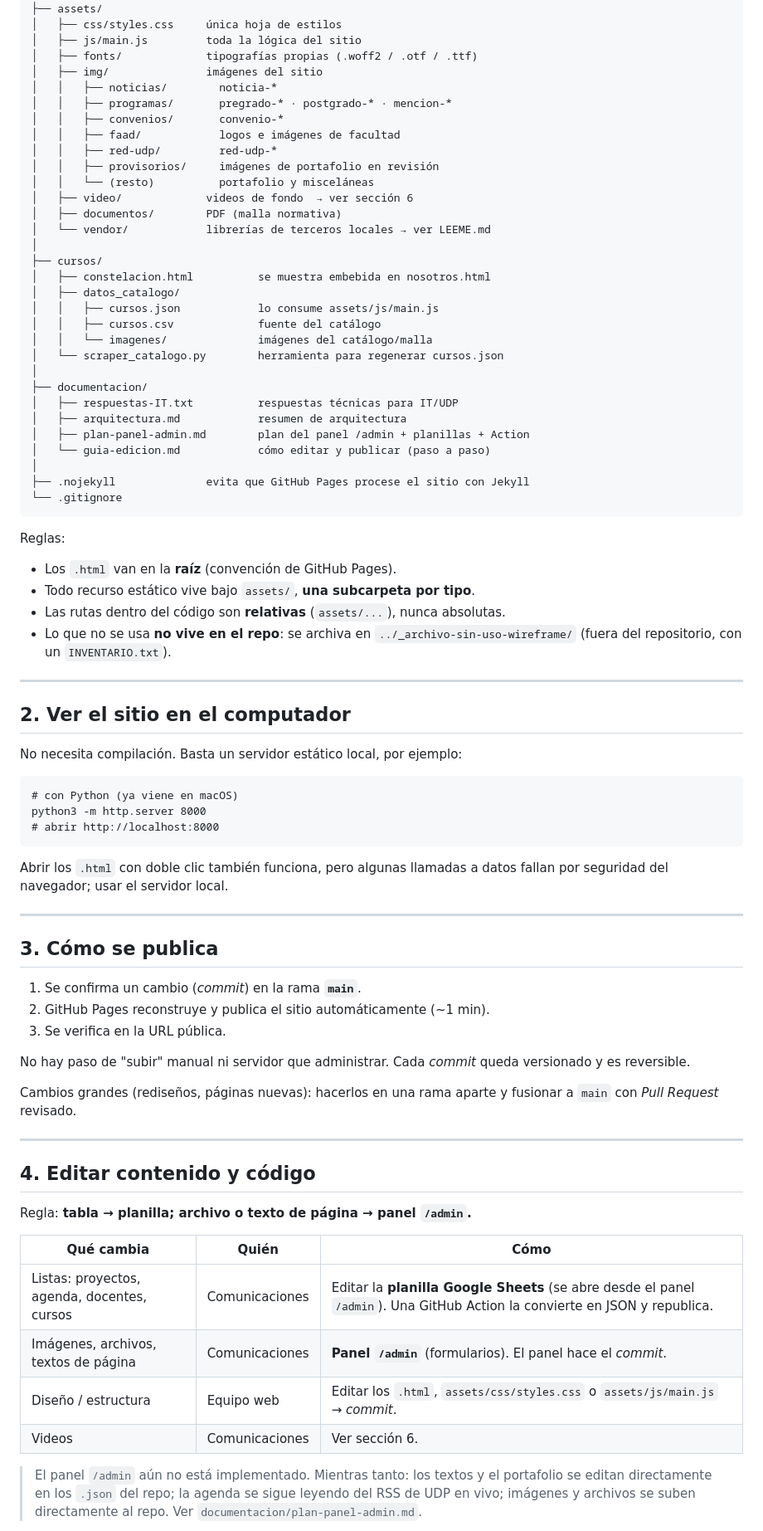
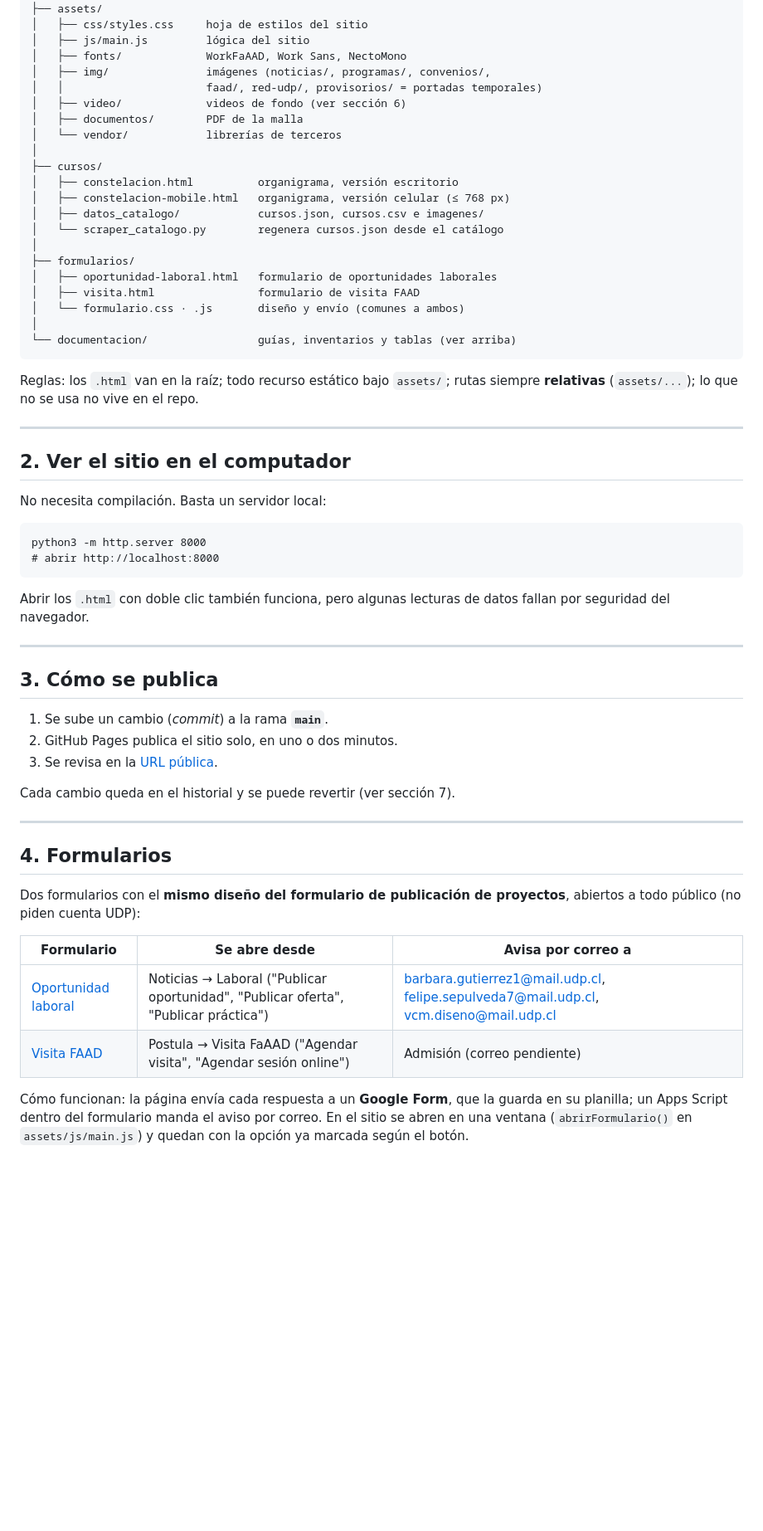
Before and after one commit to emiguerra/diseno-web-udp, a Markdown page: README.md, the part around one of its changes. Shown at 83% size. Rendered like a GitHub page; blank space fills up the shorter version.

````diff
--- a/README.md
+++ b/README.md
@@ -41,92 +70,69 @@ de la Escuela de Diseño de la Universidad Diego Portales.
 │
 ├── assets/
-│   ├── css/styles.css     única hoja de estilos
-│   ├── js/main.js         toda la lógica del sitio
-│   ├── fonts/             tipografías propias (.woff2 / .otf / .ttf)
-│   ├── img/               imágenes del sitio
-│   │   ├── noticias/        noticia-*
-│   │   ├── programas/       pregrado-* · postgrado-* · mencion-*
-│   │   ├── convenios/       convenio-*
-│   │   ├── faad/            logos e imágenes de facultad
-│   │   ├── red-udp/         red-udp-*
-│   │   ├── provisorios/     imágenes de portafolio en revisión
-│   │   └── (resto)          portafolio y misceláneas
-│   ├── video/             videos de fondo  → ver sección 6
-│   ├── documentos/        PDF (malla normativa)
-│   └── vendor/            librerías de terceros locales → ver LEEME.md
+│   ├── css/styles.css     hoja de estilos del sitio
+│   ├── js/main.js         lógica del sitio
+│   ├── fonts/             WorkFaAAD, Work Sans, NectoMono
+│   ├── img/               imágenes (noticias/, programas/, convenios/,
+│   │                      faad/, red-udp/, provisorios/ = portadas temporales)
+│   ├── video/             videos de fondo (ver sección 6)
+│   ├── documentos/        PDF de la malla
+│   └── vendor/            librerías de terceros
 │
 ├── cursos/
-│   ├── constelacion.html          se muestra embebida en nosotros.html
-│   ├── datos_catalogo/
-│   │   ├── cursos.json            lo consume assets/js/main.js
-│   │   ├── cursos.csv             fuente del catálogo
-│   │   └── imagenes/              imágenes del catálogo/malla
-│   └── scraper_catalogo.py        herramienta para regenerar cursos.json
+│   ├── constelacion.html          organigrama, versión escritorio
+│   ├── constelacion-mobile.html   organigrama, versión celular (≤ 768 px)
+│   ├── datos_catalogo/            cursos.json, cursos.csv e imagenes/
+│   └── scraper_catalogo.py        regenera cursos.json desde el catálogo
 │
-├── documentacion/
-│   ├── respuestas-IT.txt          respuestas técnicas para IT/UDP
-│   ├── arquitectura.md            resumen de arquitectura
-│   ├── plan-panel-admin.md        plan del panel /admin + planillas + Action
-│   └── guia-edicion.md            cómo editar y publicar (paso a paso)
+├── formularios/
+│   ├── oportunidad-laboral.html   formulario de oportunidades laborales
+│   ├── visita.html                formulario de visita FAAD
+│   └── formulario.css · .js       diseño y envío (comunes a ambos)
 │
-├── .nojekyll              evita que GitHub Pages procese el sitio con Jekyll
-└── .gitignore
+└── documentacion/                 guías, inventarios y tablas (ver arriba)
 ```
 
-Reglas:
-
-- Los `.html` van en la **raíz** (convención de GitHub Pages).
-- Todo recurso estático vive bajo `assets/`, **una subcarpeta por tipo**.
-- Las rutas dentro del código son **relativas** (`assets/...`), nunca
-  absolutas.
-- Lo que no se usa **no vive en el repo**: se archiva en
-  `../_archivo-sin-uso-wireframe/` (fuera del repositorio, con un
-  `INVENTARIO.txt`).
+Reglas: los `.html` van en la raíz; todo recurso estático bajo `assets/`;
+rutas siempre **relativas** (`assets/...`); lo que no se usa no vive en el repo.
 
 ---
 
 ## 2. Ver el sitio en el computador
 
-No necesita compilación. Basta un servidor estático local, por ejemplo:
+No necesita compilación. Basta un servidor local:
 
 ```
-# con Python (ya viene en macOS)
 python3 -m http.server 8000
 # abrir http://localhost:8000
 ```
 
-Abrir los `.html` con doble clic también funciona, pero algunas llamadas
-a datos fallan por seguridad del navegador; usar el servidor local.
+Abrir los `.html` con doble clic también funciona, pero algunas lecturas de
+datos fallan por seguridad del navegador.
 
 ---
 
 ## 3. Cómo se publica
 
-1. Se confirma un cambio (*commit*) en la rama **`main`**.
-2. GitHub Pages reconstruye y publica el sitio automáticamente (~1 min).
-3. Se verifica en la URL pública.
+1. Se sube un cambio (*commit*) a la rama **`main`**.
+2. GitHub Pages publica el sitio solo, en uno o dos minutos.
+3. Se revisa en la [URL pública](https://emiguerra.github.io/diseno-web-udp/).
 
-No hay paso de "subir" manual ni servidor que administrar. Cada *commit*
-queda versionado y es reversible.
-
-Cambios grandes (rediseños, páginas nuevas): hacerlos en una rama aparte
-y fusionar a `main` con *Pull Request* revisado.
+Cada cambio queda en el historial y se puede revertir (ver sección 7).
 
 ---
 
-## 4. Editar contenido y código
+## 4. Formularios
 
-Regla: **tabla → planilla; archivo o texto de página → panel `/admin`.**
+Dos formularios con el **mismo diseño del formulario de publicación de
+proyectos**, abiertos a todo público (no piden cuenta UDP):
 
-| Qué cambia | Quién | Cómo |
+| Formulario | Se abre desde | Avisa por correo a |
 |---|---|---|
-| Listas: proyectos, agenda, docentes, cursos | Comunicaciones | Editar la **planilla Google Sheets** (se abre desde el panel `/admin`). Una GitHub Action la convierte en JSON y republica. |
-| Imágenes, archivos, textos de página | Comunicaciones | **Panel `/admin`** (formularios). El panel hace el *commit*. |
-| Diseño / estructura | Equipo web | Editar los `.html`, `assets/css/styles.css` o `assets/js/main.js` → *commit*. |
-| Videos | Comunicaciones | Ver sección 6. |
+| [Oportunidad laboral](formularios/oportunidad-laboral.html) | Noticias → Laboral ("Publicar oportunidad", "Publicar oferta", "Publicar práctica") | barbara.gutierrez1@mail.udp.cl, felipe.sepulveda7@mail.udp.cl, vcm.diseno@mail.udp.cl |
+| [Visita FAAD](formularios/visita.html) | Postula → Visita FaAAD ("Agendar visita", "Agendar sesión online") | Admisión (correo pendiente) |
 
-> El panel `/admin` aún no está implementado. Mientras tanto: los textos
-> y el portafolio se editan directamente en los `.json` del repo; la
-> agenda se sigue leyendo del RSS de UDP en vivo; imágenes y archivos se
-> suben directamente al repo. Ver `documentacion/plan-panel-admin.md`.
+Cómo funcionan: la página envía cada respuesta a un **Google Form**, que la
+guarda en su planilla; un Apps Script dentro del formulario manda el aviso
+por correo. En el sitio se abren en una ventana (`abrirFormulario()` en
+`assets/js/main.js`) y quedan con la opción ya marcada según el botón.
 
````
Also changed, not shown: other parts of README.md (+87 -89 lines).
